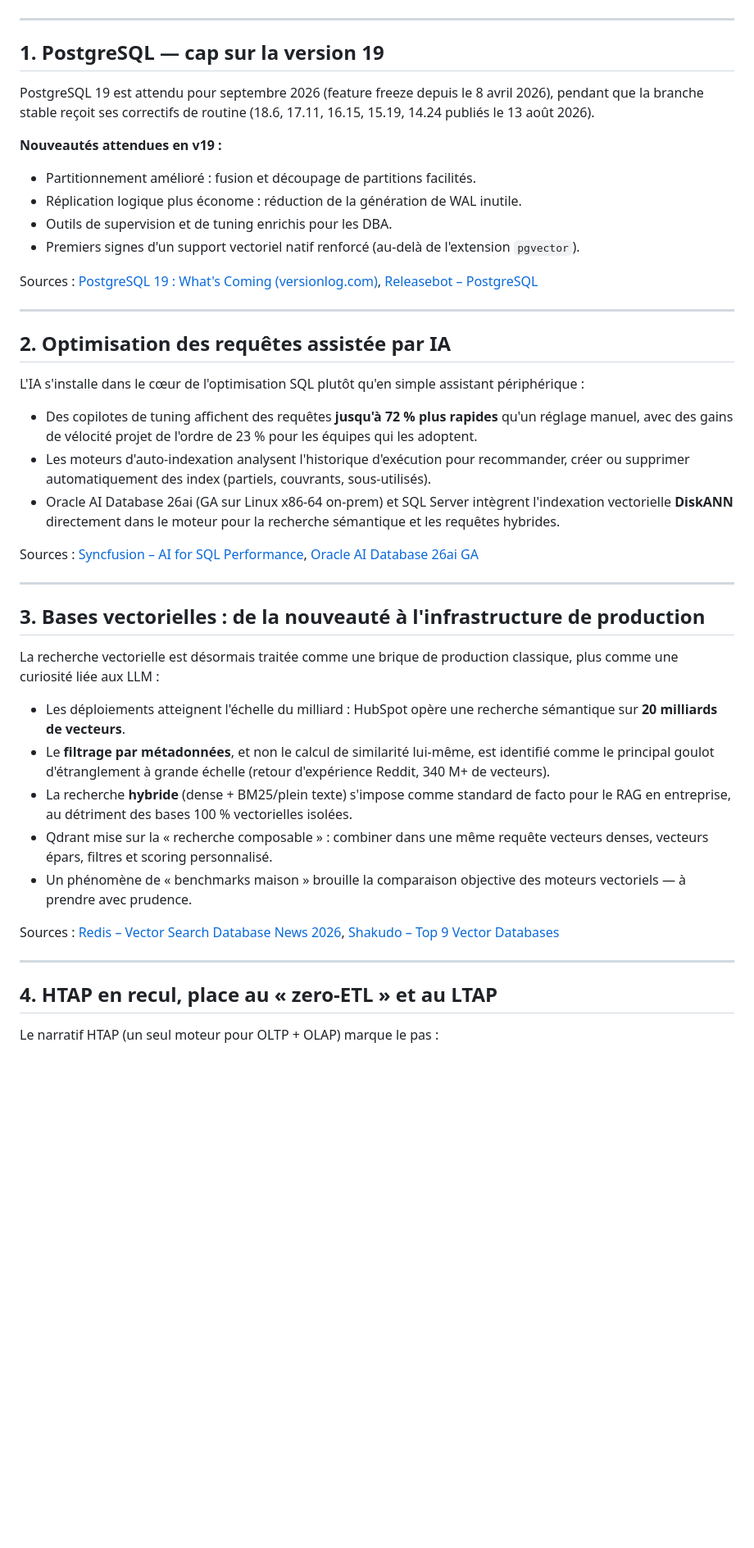
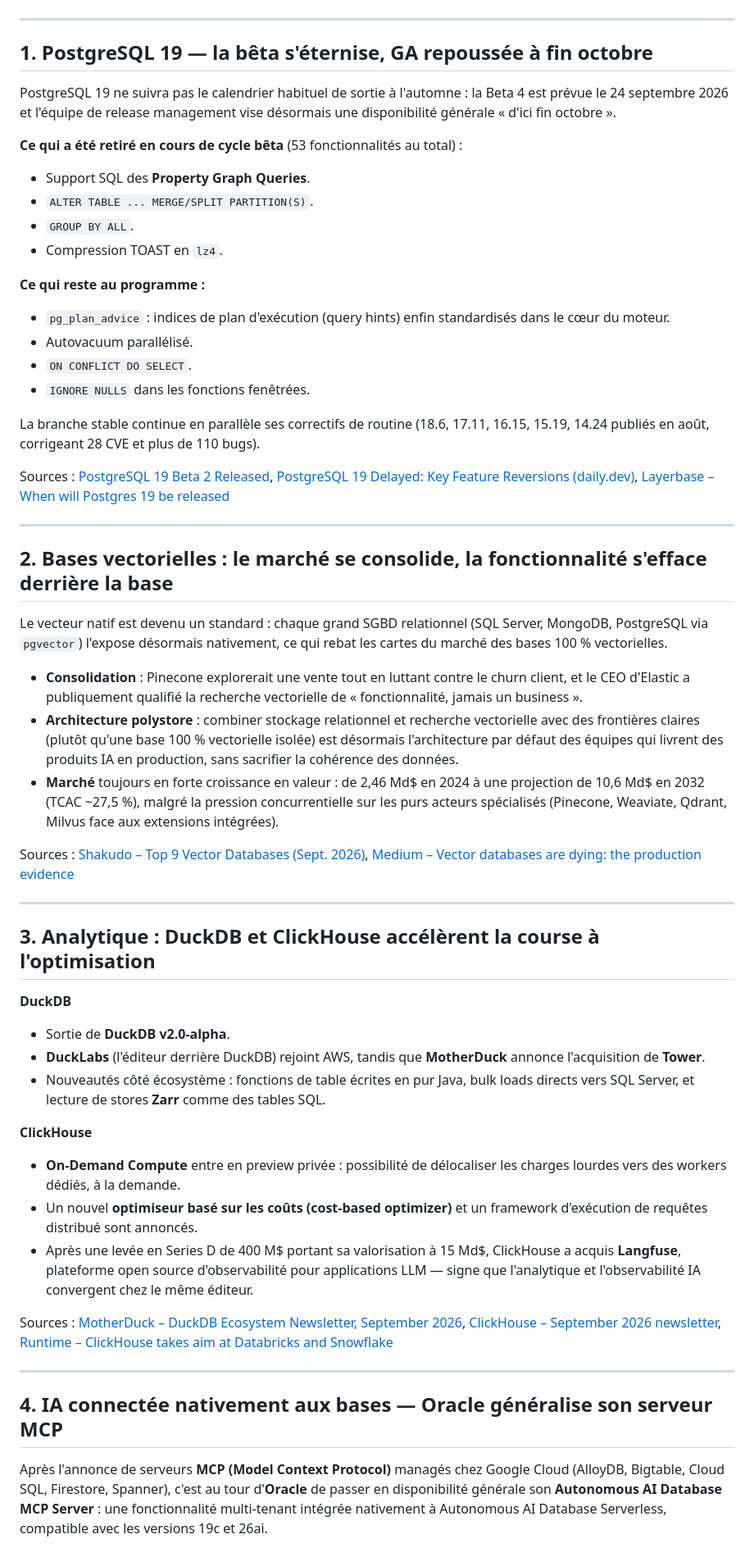
Before and after one commit to n-dragon/dbreport, a Markdown page: news.md, the part around one of its changes. Shown at 82% size. GitHub-like rendering; blank space fills up the shorter version.

Commit message:
feat: rapport actualité technique bases de données — 2026-09-21
Co-Authored-By: Claude Sonnet 5 <noreply@anthropic.com>
Claude-Session: https://claude.ai/code/session_01L5i6E11hLkeCmzKHuxFBov

```diff
--- a/news.md
+++ b/news.md
@@ -2,47 +2,57 @@
 
 ---
 
-## 1. PostgreSQL — cap sur la version 19
+## 1. PostgreSQL 19 — la bêta s'éternise, GA repoussée à fin octobre
 
-PostgreSQL 19 est attendu pour septembre 2026 (feature freeze depuis le 8 avril 2026), pendant que la branche stable reçoit ses correctifs de routine (18.6, 17.11, 16.15, 15.19, 14.24 publiés le 13 août 2026).
+PostgreSQL 19 ne suivra pas le calendrier habituel de sortie à l'automne : la Beta 4 est prévue le 24 septembre 2026 et l'équipe de release management vise désormais une disponibilité générale « d'ici fin octobre ».
 
-**Nouveautés attendues en v19 :**
-- Partitionnement amélioré : fusion et découpage de partitions facilités.
-- Réplication logique plus économe : réduction de la génération de WAL inutile.
-- Outils de supervision et de tuning enrichis pour les DBA.
-- Premiers signes d'un support vectoriel natif renforcé (au-delà de l'extension `pgvector`).
+**Ce qui a été retiré en cours de cycle bêta** (53 fonctionnalités au total) :
+- Support SQL des **Property Graph Queries**.
+- `ALTER TABLE ... MERGE/SPLIT PARTITION(S)`.
+- `GROUP BY ALL`.
+- Compression TOAST en `lz4`.
 
-Sources : [PostgreSQL 19 : What's Coming (versionlog.com)](https://versionlog.com/blog/postgresql-19-whats-coming-september-2026/), [Releasebot – PostgreSQL](https://releasebot.io/updates/postgresql)
+**Ce qui reste au programme :**
+- `pg_plan_advice` : indices de plan d'exécution (query hints) enfin standardisés dans le cœur du moteur.
+- Autovacuum parallélisé.
+- `ON CONFLICT DO SELECT`.
+- `IGNORE NULLS` dans les fonctions fenêtrées.
+
+La branche stable continue en parallèle ses correctifs de routine (18.6, 17.11, 16.15, 15.19, 14.24 publiés en août, corrigeant 28 CVE et plus de 110 bugs).
+
+Sources : [PostgreSQL 19 Beta 2 Released](https://www.postgresql.org/about/news/postgresql-19-beta-2-released-3350/), [PostgreSQL 19 Delayed: Key Feature Reversions (daily.dev)](https://daily.dev/posts/postgresql-19-delayed-key-feature-reversions-release-updates-cxkaxazw6), [Layerbase – When will Postgres 19 be released](https://layerbase.com/blog/when-will-postgres-19-be-released)
 
 ---
 
-## 2. Optimisation des requêtes assistée par IA
+## 2. Bases vectorielles : le marché se consolide, la fonctionnalité s'efface derrière la base
 
-L'IA s'installe dans le cœur de l'optimisation SQL plutôt qu'en simple assistant périphérique :
+Le vecteur natif est devenu un standard : chaque grand SGBD relationnel (SQL Server, MongoDB, PostgreSQL via `pgvector`) l'expose désormais nativement, ce qui rebat les cartes du marché des bases 100 % vectorielles.
 
-- Des copilotes de tuning affichent des requêtes **jusqu'à 72 % plus rapides** qu'un réglage manuel, avec des gains de vélocité projet de l'ordre de 23 % pour les équipes qui les adoptent.
-- Les moteurs d'auto-indexation analysent l'historique d'exécution pour recommander, créer ou supprimer automatiquement des index (partiels, couvrants, sous-utilisés).
-- Oracle AI Database 26ai (GA sur Linux x86-64 on-prem) et SQL Server intègrent l'indexation vectorielle **DiskANN** directement dans le moteur pour la recherche sémantique et les requêtes hybrides.
+- **Consolidation** : Pinecone explorerait une vente tout en luttant contre le churn client, et le CEO d'Elastic a publiquement qualifié la recherche vectorielle de « fonctionnalité, jamais un business ».
+- **Architecture polystore** : combiner stockage relationnel et recherche vectorielle avec des frontières claires (plutôt qu'une base 100 % vectorielle isolée) est désormais l'architecture par défaut des équipes qui livrent des produits IA en production, sans sacrifier la cohérence des données.
+- **Marché** toujours en forte croissance en valeur : de 2,46 Md$ en 2024 à une projection de 10,6 Md$ en 2032 (TCAC ~27,5 %), malgré la pression concurrentielle sur les purs acteurs spécialisés (Pinecone, Weaviate, Qdrant, Milvus face aux extensions intégrées).
 
-Sources : [Syncfusion – AI for SQL Performance](https://www.syncfusion.com/blogs/post/ai-sql-query-optimization-2026), [Oracle AI Database 26ai GA](https://blogs.oracle.com/database/ga-of-oracle-ai-database-26ai-for-linux-x86-64-on-premises-platforms)
+Sources : [Shakudo – Top 9 Vector Databases (Sept. 2026)](https://www.shakudo.io/blog/top-9-vector-databases), [Medium – Vector databases are dying: the production evidence](https://medium.com/data-science-collective/vector-databases-are-dying-heres-the-production-evidence-8c17b54687e2)
 
 ---
 
-## 3. Bases vectorielles : de la nouveauté à l'infrastructure de production
+## 3. Analytique : DuckDB et ClickHouse accélèrent la course à l'optimisation
 
-La recherche vectorielle est désormais traitée comme une brique de production classique, plus comme une curiosité liée aux LLM :
+**DuckDB**
+- Sortie de **DuckDB v2.0-alpha**.
+- **DuckLabs** (l'éditeur derrière DuckDB) rejoint AWS, tandis que **MotherDuck** annonce l'acquisition de **Tower**.
+- Nouveautés côté écosystème : fonctions de table écrites en pur Java, bulk loads directs vers SQL Server, et lecture de stores **Zarr** comme des tables SQL.
 
-- Les déploiements atteignent l'échelle du milliard : HubSpot opère une recherche sémantique sur **20 milliards de vecteurs**.
-- Le **filtrage par métadonnées**, et non le calcul de similarité lui-même, est identifié comme le principal goulot d'étranglement à grande échelle (retour d'expérience Reddit, 340 M+ de vecteurs).
-- La recherche **hybride** (dense + BM25/plein texte) s'impose comme standard de facto pour le RAG en entreprise, au détriment des bases 100 % vectorielles isolées.
-- Qdrant mise sur la « recherche composable » : combiner dans une même requête vecteurs denses, vecteurs épars, filtres et scoring personnalisé.
-- Un phénomène de « benchmarks maison » brouille la comparaison objective des moteurs vectoriels — à prendre avec prudence.
+**ClickHouse**
+- **On-Demand Compute** entre en preview privée : possibilité de délocaliser les charges lourdes vers des workers dédiés, à la demande.
+- Un nouvel **optimiseur basé sur les coûts (cost-based optimizer)** et un framework d'exécution de requêtes distribué sont annoncés.
+- Après une levée en Series D de 400 M$ portant sa valorisation à 15 Md$, ClickHouse a acquis **Langfuse**, plateforme open source d'observabilité pour applications LLM — signe que l'analytique et l'observabilité IA convergent chez le même éditeur.
 
-Sources : [Redis – Vector Search Database News 2026](https://redis.io/blog/vector-search-database-news-2026-guide/), [Shakudo – Top 9 Vector Databases](https://www.shakudo.io/blog/top-9-vector-databases)
+Sources : [MotherDuck – DuckDB Ecosystem Newsletter, September 2026](https://motherduck.com/blog/duckdb-ecosystem-newsletter-september-2026/), [ClickHouse – September 2026 newsletter](https://clickhouse.com/blog/202609-newsletter), [Runtime – ClickHouse takes aim at Databricks and Snowflake](https://www.runtime.news/clickhouse-takes-aim-at-databricks-and-snowflake/)
 
 ---
 
-## 4. HTAP en recul, place au « zero-ETL » et au LTAP
+## 4. IA connectée nativement aux bases — Oracle généralise son serveur MCP
 
-Le narratif HTAP (un seul moteur pour OLTP + OLAP) marque le pas :
+Après l'annonce de serveurs **MCP (Model Context Protocol)** managés chez Google Cloud (AlloyDB, Bigtable, Cloud SQL, Firestore, Spanner), c'est au tour d'**Oracle** de passer en disponibilité générale son **Autonomous AI Database MCP Server** : une fonctionnalité multi-tenant intégrée nativement à Autonomous AI Database Serverless, compatible avec les versions 19c et 26ai.
 
```
Also changed, not shown: other parts of news.md (+20 -46 lines).
